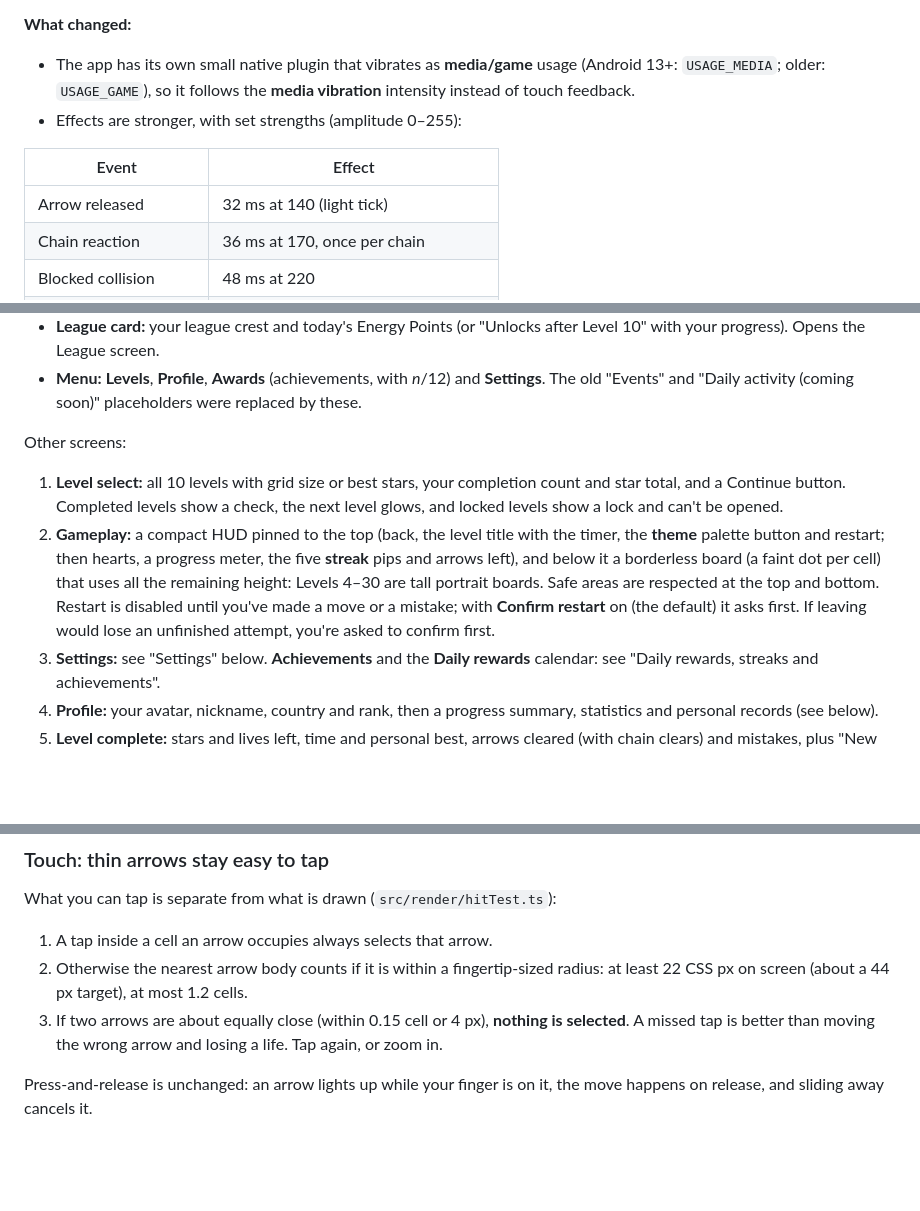
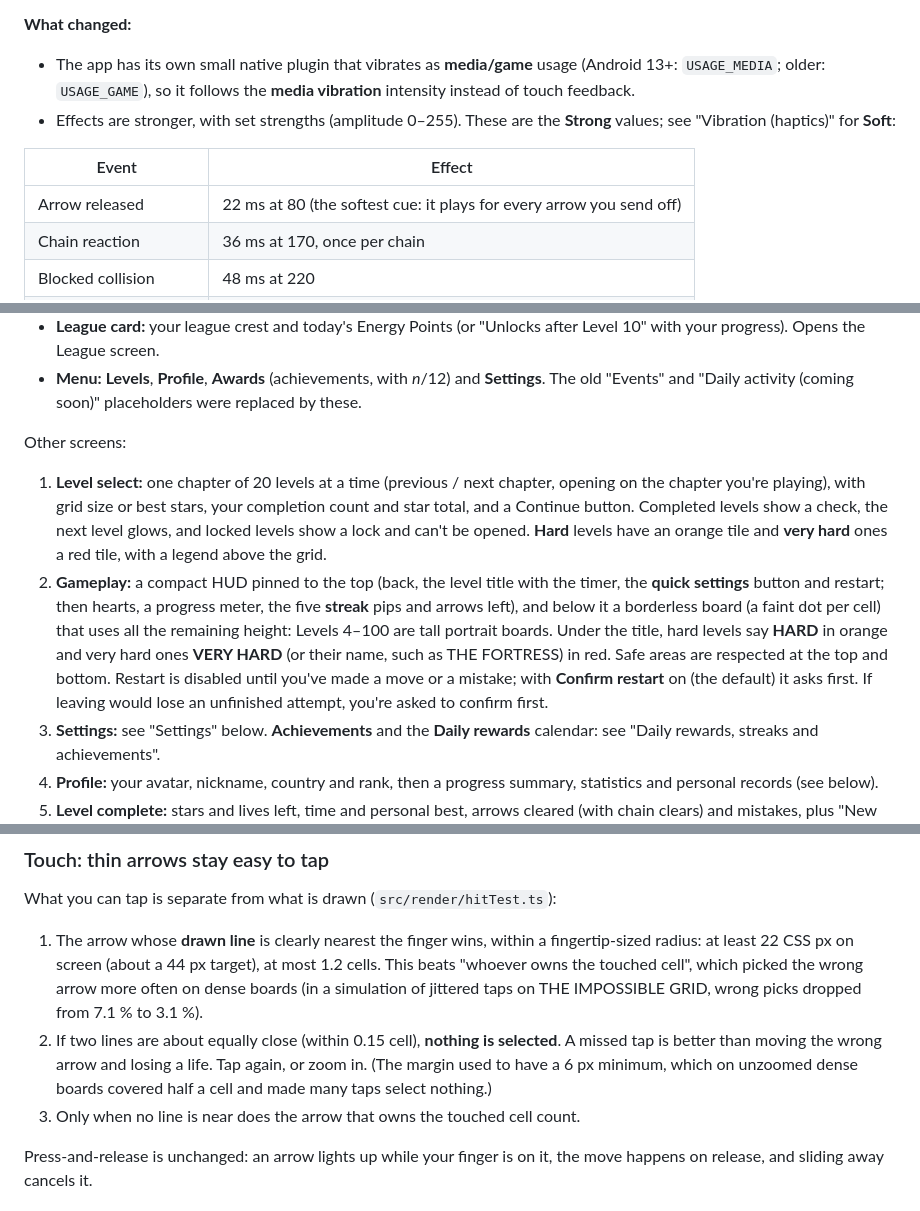
Before and after one commit to Mr-White13/MyFirstGame, a Markdown page: README.md, 3 parts joined by grey strips. Drawn GitHub-style; blank space fills up the shorter version.

```diff
--- a/README.md
+++ b/README.md
@@ -135,11 +135,11 @@ Or in Android Studio: `npm run android:open`, wait for "Gradle sync" to finish (
 
 **What changed:**
 - The app has its own small native plugin that vibrates as **media/game** usage (Android 13+: `USAGE_MEDIA`; older: `USAGE_GAME`), so it follows the **media vibration** intensity instead of touch feedback.
-- Effects are stronger, with set strengths (amplitude 0–255):
+- Effects are stronger, with set strengths (amplitude 0–255). These are the **Strong** values; see "Vibration (haptics)" for **Soft**:
 
 | Event | Effect |
 | --- | --- |
-| Arrow released | 32 ms at 140 (light tick) |
+| Arrow released | 22 ms at 80 (the softest cue: it plays for every arrow you send off) |
 | Chain reaction | 36 ms at 170, once per chain |
 | Blocked collision | 48 ms at 220 |
 | Heart lost | 45 · pause 60 · 45 ms at 230 |
@@ -301,8 +301,8 @@ On a cold launch the **Mr. White Games** splash plays first, optionally followed
 
 Other screens:
 
-1. **Level select:** all 10 levels with grid size or best stars, your completion count and star total, and a Continue button. Completed levels show a check, the next level glows, and locked levels show a lock and can't be opened.
-2. **Gameplay:** a compact HUD pinned to the top (back, the level title with the timer, the **theme** palette button and restart; then hearts, a progress meter, the five **streak** pips and arrows left), and below it a borderless board (a faint dot per cell) that uses all the remaining height: Levels 4–30 are tall portrait boards. Safe areas are respected at the top and bottom. Restart is disabled until you've made a move or a mistake; with **Confirm restart** on (the default) it asks first. If leaving would lose an unfinished attempt, you're asked to confirm first.
+1. **Level select:** one chapter of 20 levels at a time (previous / next chapter, opening on the chapter you're playing), with grid size or best stars, your completion count and star total, and a Continue button. Completed levels show a check, the next level glows, and locked levels show a lock and can't be opened. **Hard** levels have an orange tile and **very hard** ones a red tile, with a legend above the grid.
+2. **Gameplay:** a compact HUD pinned to the top (back, the level title with the timer, the **quick settings** button and restart; then hearts, a progress meter, the five **streak** pips and arrows left), and below it a borderless board (a faint dot per cell) that uses all the remaining height: Levels 4–100 are tall portrait boards. Under the title, hard levels say **HARD** in orange and very hard ones **VERY HARD** (or their name, such as THE FORTRESS) in red. Safe areas are respected at the top and bottom. Restart is disabled until you've made a move or a mistake; with **Confirm restart** on (the default) it asks first. If leaving would lose an unfinished attempt, you're asked to confirm first.
 3. **Settings:** see "Settings" below. **Achievements** and the **Daily rewards** calendar: see "Daily rewards, streaks and achievements".
 4. **Profile:** your avatar, nickname, country and rank, then a progress summary, statistics and personal records (see below).
 5. **Level complete:** stars and lives left, time and personal best, arrows cleared (with chain clears) and mistakes, plus "New best time!", "Best rating!" and "Level *n* unlocked" chips. Buttons: **Next level**, **Restart** and **Levels**. After level 10 a **game-complete** variant offers **Play from level 1**.
@@ -809,9 +811,9 @@ Arrows are drawn in proportion to the cell, and the proportions change with the
 
 What you can tap is separate from what is drawn (`src/render/hitTest.ts`):
 
-1. A tap inside a cell an arrow occupies always selects that arrow.
-2. Otherwise the nearest arrow body counts if it is within a fingertip-sized radius: at least 22 CSS px on screen (about a 44 px target), at most 1.2 cells.
-3. If two arrows are about equally close (within 0.15 cell or 4 px), **nothing is selected**. A missed tap is better than moving the wrong arrow and losing a life. Tap again, or zoom in.
+1. The arrow whose **drawn line** is clearly nearest the finger wins, within a fingertip-sized radius: at least 22 CSS px on screen (about a 44 px target), at most 1.2 cells. This beats "whoever owns the touched cell", which picked the wrong arrow more often on dense boards (in a simulation of jittered taps on THE IMPOSSIBLE GRID, wrong picks dropped from 7.1 % to 3.1 %).
+2. If two lines are about equally close (within 0.15 cell), **nothing is selected**. A missed tap is better than moving the wrong arrow and losing a life. Tap again, or zoom in. (The margin used to have a 6 px minimum, which on unzoomed dense boards covered half a cell and made many taps select nothing.)
+3. Only when no line is near does the arrow that owns the touched cell count.
 
 Press-and-release is unchanged: an arrow lights up while your finger is on it, the move happens on release, and sliding away cancels it.
 
```
Also changed, not shown: other parts of README.md (+35 -16 lines).
